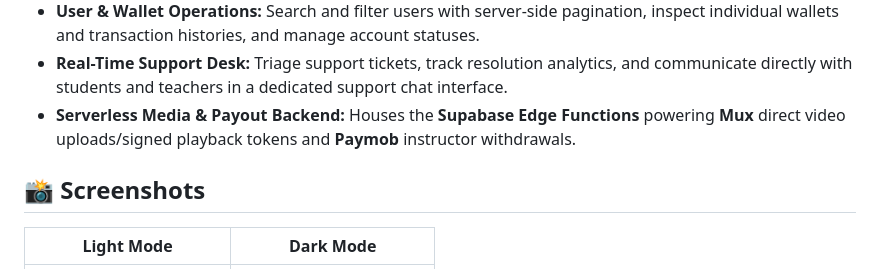
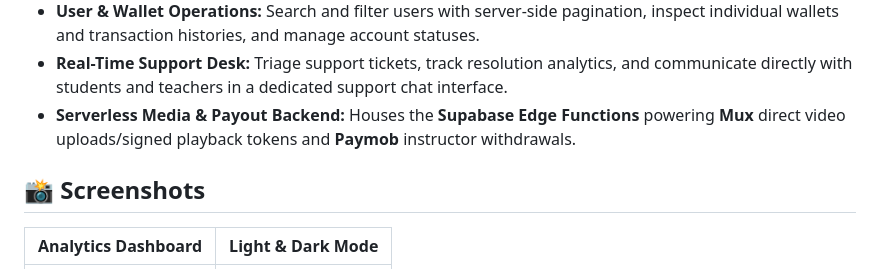
Before and after one commit to Ziad-Gamal12/Sintir_DashBoard, a Markdown page: README.md, the part around one of its changes. Drawn GitHub-style.

Commit message:
Update screenshots and section titles in README

```diff
--- a/README.md
+++ b/README.md
@@ -28,8 +28,7 @@
 - **User & Wallet Operations:** Search and filter users with server-side pagination, inspect individual wallets and transaction histories, and manage account statuses.
 - **Real-Time Support Desk:** Triage support tickets, track resolution analytics, and communicate directly with students and teachers in a dedicated support chat interface.
 - **Serverless Media & Payout Backend:** Houses the **Supabase Edge Functions** powering **Mux** direct video uploads/signed playback tokens and **Paymob** instructor withdrawals.
-
 ## 📸 Screenshots
 
-| Light Mode | Dark Mode |
+| **Analytics Dashboard** | **Light & Dark Mode** |
 | :---: | :---: |
```
Also changed, not shown: other parts of README.md (+5 -3 lines).
